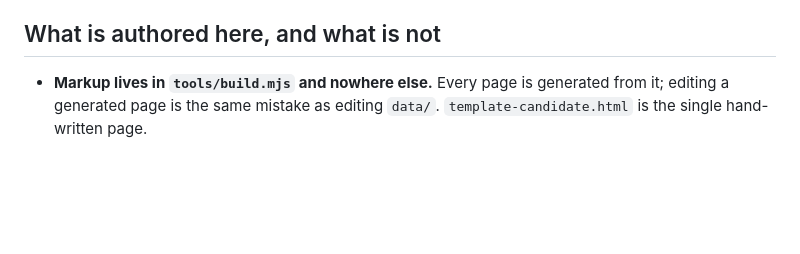
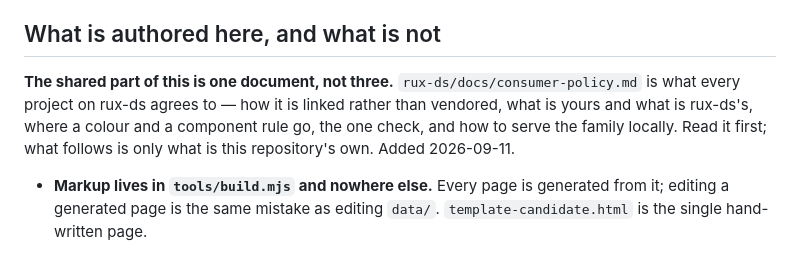
Before and after one commit to rux-sm/rux-ln-notes, a Markdown page: AGENTS.md, the part around the change. Drawn GitHub-style; blank space fills up the shorter version.

Commit message:
docs(agents): Link rux-ds's consumer policy
The shared half of this file -- linked rather than vendored, what is
rux-ds's, where a colour and a component rule go, the one check -- is
now one document there and three repositories link it.

This file's own wording is kept rather than cut. Its rules carry
findings and dates that the shared copy does not, and a mechanical
prune would lose them.

```diff
--- a/AGENTS.md
+++ b/AGENTS.md
@@ -64,6 +64,12 @@ release tag. `rux-ds` cloned beside this repository is required to check,
 build or serve it locally.
 
 ## What is authored here, and what is not
+**The shared part of this is one document, not three.** `rux-ds/docs/consumer-policy.md`
+is what every project on rux-ds agrees to — how it is linked rather than
+vendored, what is yours and what is rux-ds's, where a colour and a component
+rule go, the one check, and how to serve the family locally. Read it first;
+what follows is only what is this repository's own. Added 2026-09-11.
+
 
 - **Markup lives in `tools/build.mjs` and nowhere else.** Every page is
   generated from it; editing a generated page is the same mistake as editing
```
